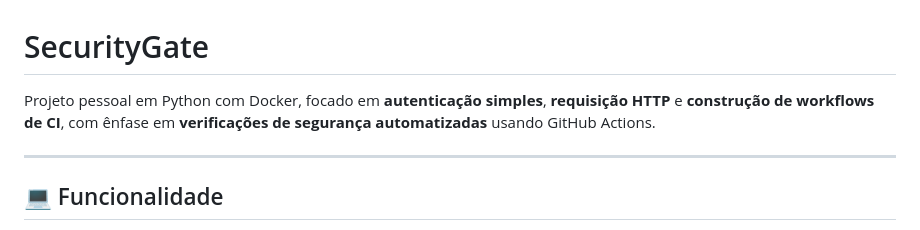
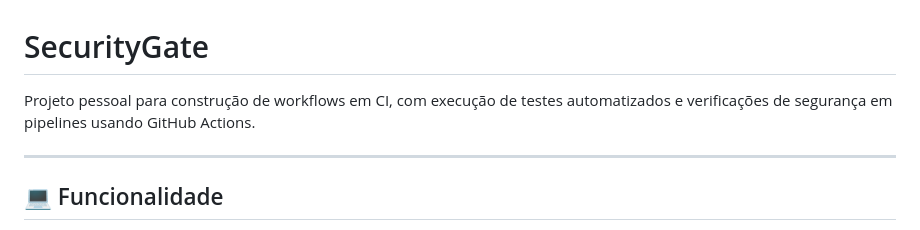
Before and after one commit to lauracarine/SecurityGate, a Markdown page: README.md, the part around the change. GitHub-like rendering.

```diff
--- a/README.md
+++ b/README.md
@@ -1,6 +1,6 @@
 # SecurityGate
 
-Projeto pessoal em Python com Docker, focado em **autenticação simples**, **requisição HTTP** e **construção de workflows de CI**, com ênfase em **verificações de segurança automatizadas** usando GitHub Actions.
+Projeto pessoal para construção de workflows em CI, com execução de testes automatizados e verificações de segurança em pipelines usando GitHub Actions.
 
 ---
 
```
